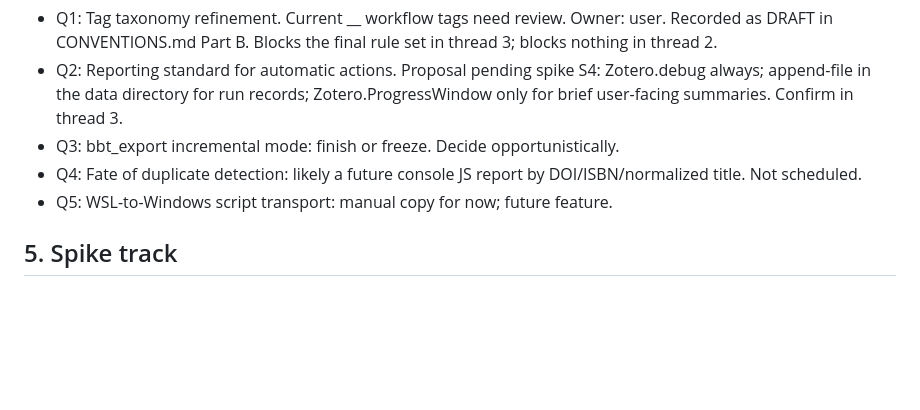
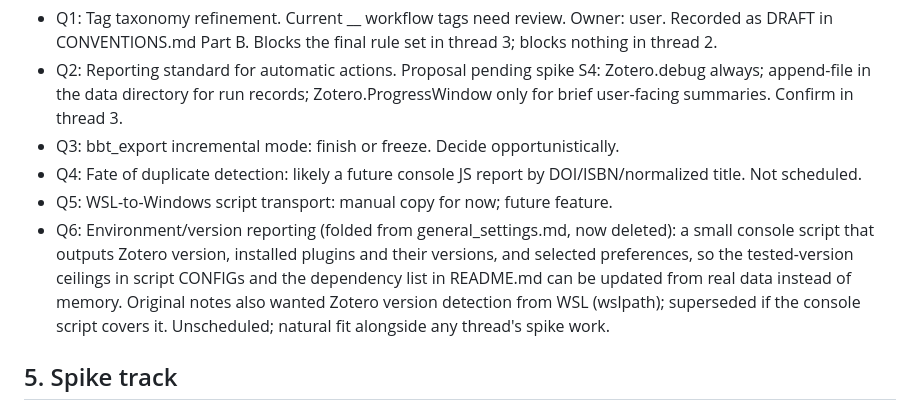
Before and after one commit to luised94/my_config, a Markdown page: zotero/MAINTENANCE_PLAN.md, the part around the change. GitHub-like rendering; blank space fills up the shorter version.

```diff
--- a/zotero/MAINTENANCE_PLAN.md
+++ b/zotero/MAINTENANCE_PLAN.md
@@ -91,6 +91,14 @@ handoff document so the repository, not any chat transcript, is the record.
 - Q4: Fate of duplicate detection: likely a future console JS report by
   DOI/ISBN/normalized title. Not scheduled.
 - Q5: WSL-to-Windows script transport: manual copy for now; future feature.
+- Q6: Environment/version reporting (folded from general_settings.md,
+  now deleted): a small console script that outputs Zotero version,
+  installed plugins and their versions, and selected preferences, so
+  the tested-version ceilings in script CONFIGs and the dependency
+  list in README.md can be updated from real data instead of memory.
+  Original notes also wanted Zotero version detection from WSL
+  (wslpath); superseded if the console script covers it. Unscheduled;
+  natural fit alongside any thread's spike work.
 
 ## 5. Spike track
 
```
Also changed, not shown: zotero/README.md (added, +67 -0 lines), zotero/general_settings.md (deleted, +0 -4 lines).
